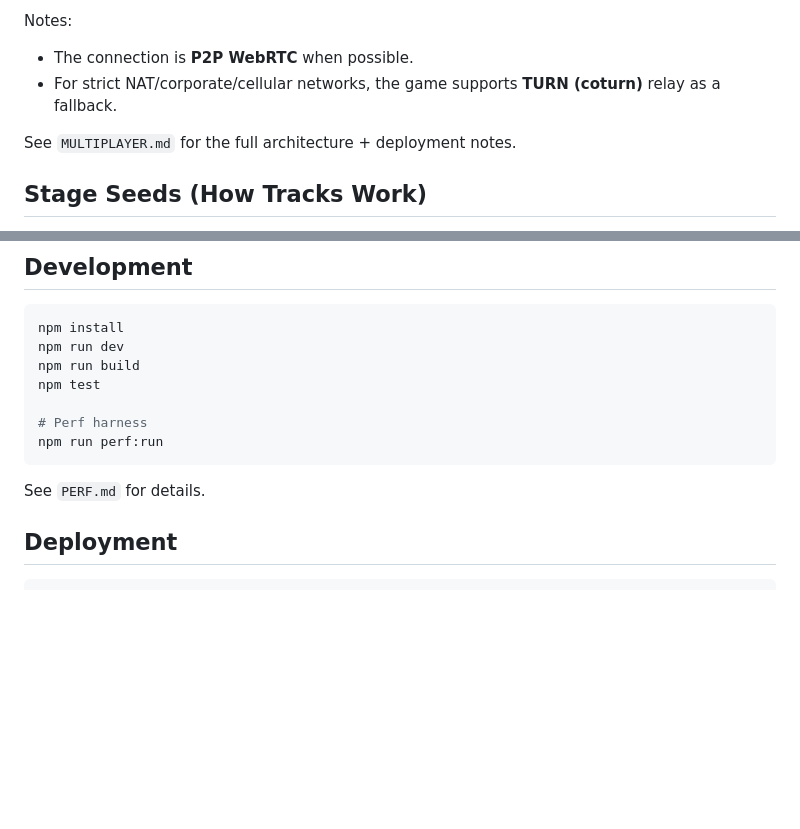
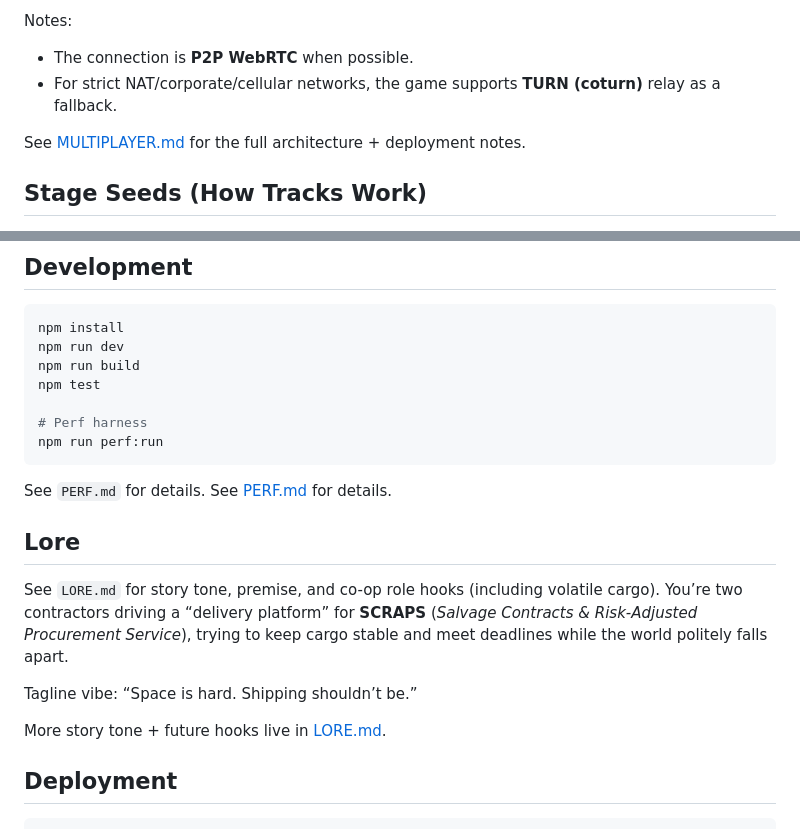
Before and after one commit to mbrizic/space-rally-game, a Markdown page: README.md, 2 parts joined by grey strips. Drawn GitHub-style; blank space fills up the shorter version.

Commit message:
docs: align lore + SCRAPS tone

````diff
--- a/README.md
+++ b/README.md
@@ -43,7 +43,7 @@ Notes:
 - The connection is **P2P WebRTC** when possible.
 - For strict NAT/corporate/cellular networks, the game supports **TURN (coturn)** relay as a fallback.
 
-See `MULTIPLAYER.md` for the full architecture + deployment notes.
+See [MULTIPLAYER.md](MULTIPLAYER.md) for the full architecture + deployment notes.
 
 ## Stage Seeds (How Tracks Work)
 
@@ -66,7 +66,15 @@ npm run perf:run
 ```
 
 See `PERF.md` for details.
+See [PERF.md](PERF.md) for details.
+## Lore
 
+See `LORE.md` for story tone, premise, and co-op role hooks (including volatile cargo).
+You’re two contractors driving a “delivery platform” for **SCRAPS** (*Salvage Contracts & Risk-Adjusted Procurement Service*), trying to keep cargo stable and meet deadlines while the world politely falls apart.
+
+Tagline vibe: “Space is hard. Shipping shouldn’t be.”
+
+More story tone + future hooks live in [LORE.md](LORE.md).
 ## Deployment
 
 ```bash
````
Also changed, not shown: LORE.md (added, +171 -0 lines), TASKS.md (+1 -1 lines).
